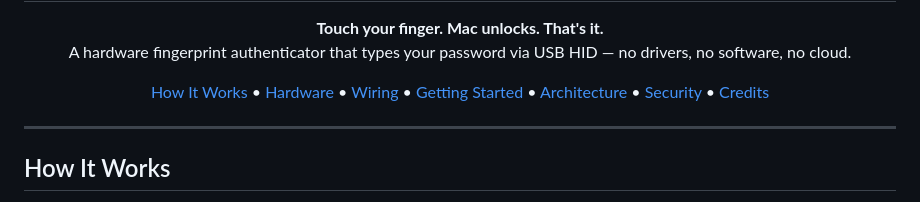
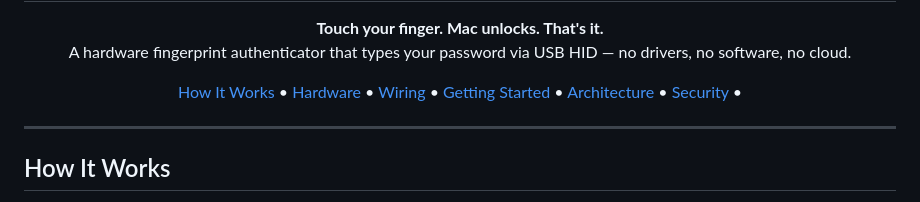
Before and after one commit to dattasaurabh82/diy_fingerprint_based_unlocker, a Markdown page: README.md, the part around the change. GitHub-like rendering.

```diff
--- a/README.md
+++ b/README.md
@@ -21,7 +21,6 @@
   <a href="#getting-started">Getting Started</a> &bull;
   <a href="#architecture">Architecture</a> &bull;
   <a href="#security">Security</a> &bull;
-  <a href="#credits">Credits</a>
 </p>
 
 ---
```
